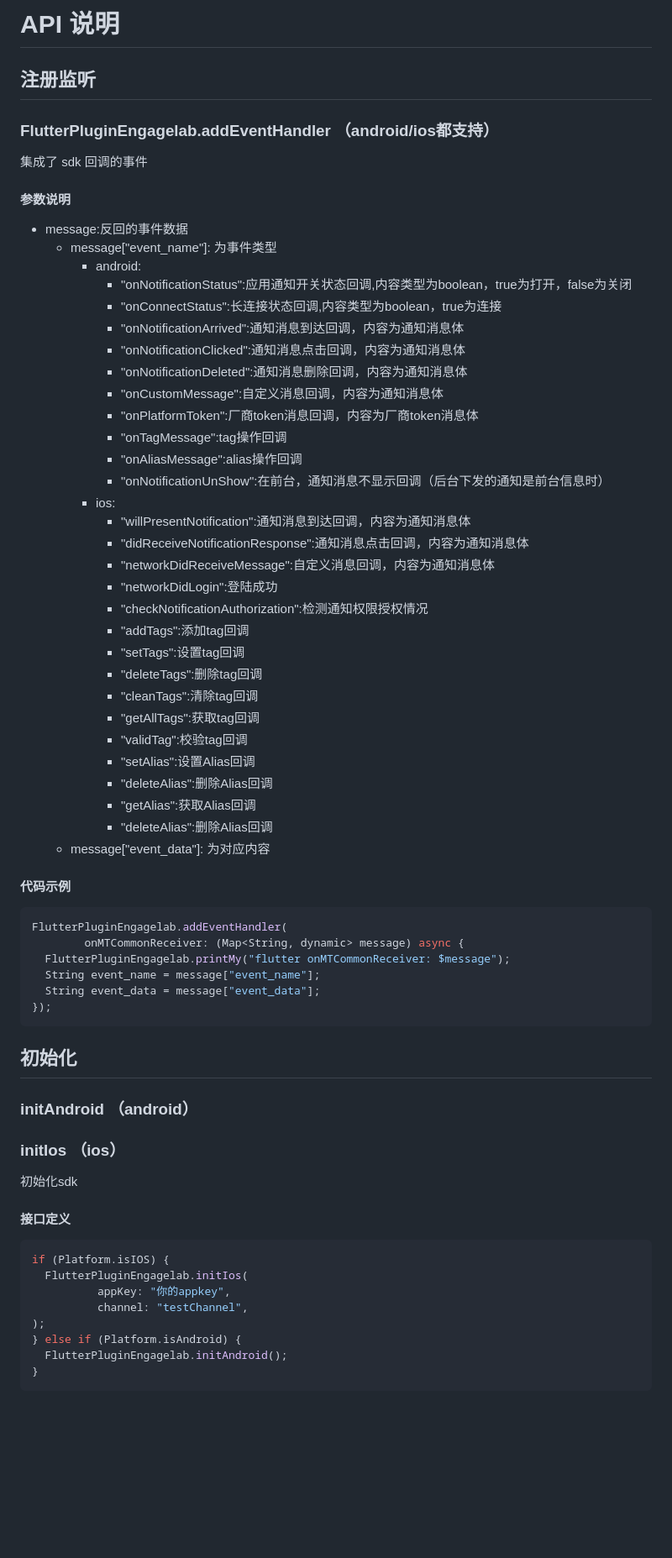
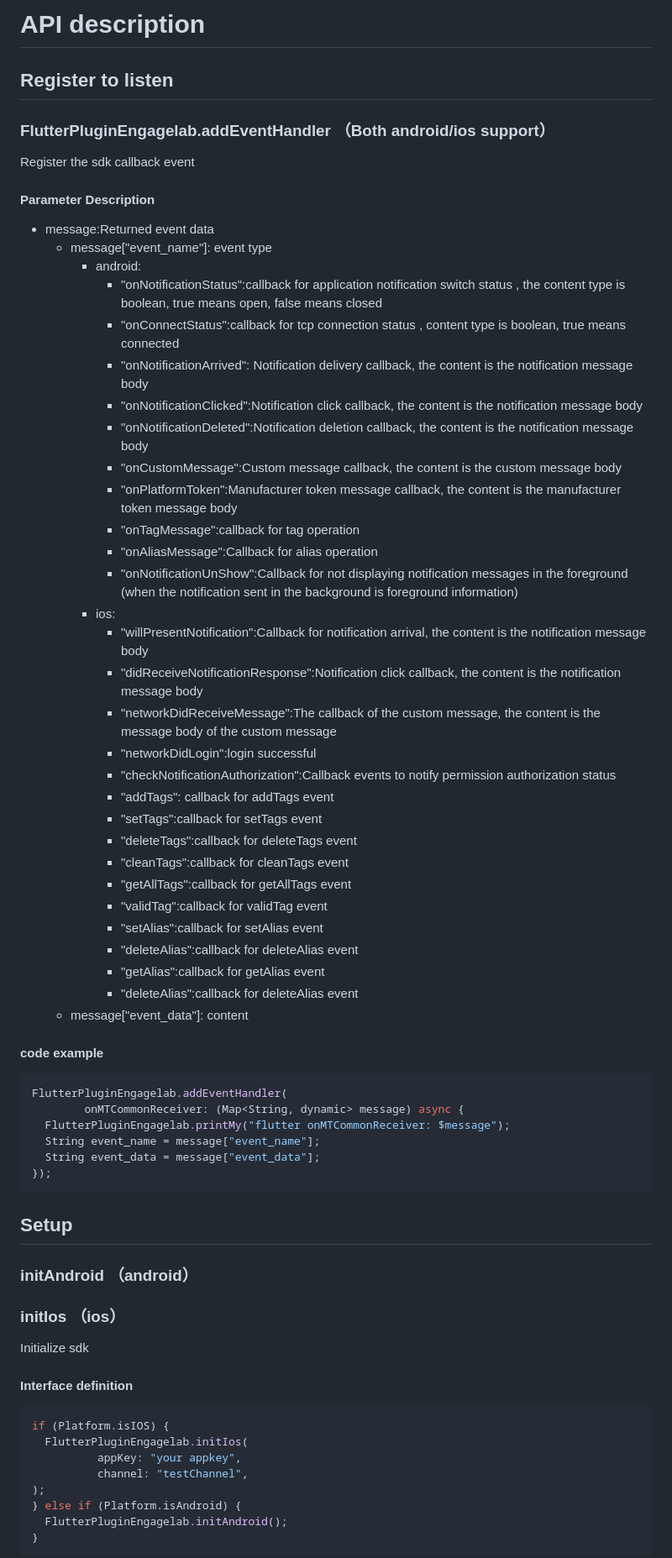
Before and after one commit to DevEngageLab/push-flutter-plugin, a Markdown page: documents/APIs.md, the part around one of its changes. Shown at 84% size. GitHub-like rendering; blank space fills up the shorter version.

````diff
--- a/documents/APIs.md
+++ b/documents/APIs.md
@@ -1,45 +1,45 @@
-# API 说明
+# API description
 
-## 注册监听
+## Register to listen
 
-### FlutterPluginEngagelab.addEventHandler （android/ios都支持）
+### FlutterPluginEngagelab.addEventHandler （Both android/ios support）
 
-集成了 sdk 回调的事件
+Register the sdk callback event
 
-#### 参数说明
-- message:反回的事件数据
-  - message["event_name"]: 为事件类型
+#### Parameter Description
+- message:Returned event data
+  - message["event_name"]: event type
     - android:
-      - "onNotificationStatus":应用通知开关状态回调,内容类型为boolean，true为打开，false为关闭
-      - "onConnectStatus":长连接状态回调,内容类型为boolean，true为连接
-      - "onNotificationArrived":通知消息到达回调，内容为通知消息体
-      - "onNotificationClicked":通知消息点击回调，内容为通知消息体
-      - "onNotificationDeleted":通知消息删除回调，内容为通知消息体
-      - "onCustomMessage":自定义消息回调，内容为通知消息体
-      - "onPlatformToken":厂商token消息回调，内容为厂商token消息体
-      - "onTagMessage":tag操作回调
-      - "onAliasMessage":alias操作回调
-      - "onNotificationUnShow":在前台，通知消息不显示回调（后台下发的通知是前台信息时）
+      - "onNotificationStatus":callback for application notification switch status , the content type is boolean, true means open, false means closed
+      - "onConnectStatus":callback for tcp connection status , content type is boolean, true means connected
+      - "onNotificationArrived": Notification delivery callback, the content is the notification message body
+      - "onNotificationClicked":Notification click callback, the content is the notification message body
+      - "onNotificationDeleted":Notification deletion callback, the content is the notification message body
+      - "onCustomMessage":Custom message callback, the content is the custom message body
+      - "onPlatformToken":Manufacturer token message callback, the content is the manufacturer token message body
+      - "onTagMessage":callback for tag operation
+      - "onAliasMessage":Callback for alias operation
+      - "onNotificationUnShow":Callback for not displaying notification messages in the foreground (when the notification sent in the background is foreground information)
     - ios:
-      - "willPresentNotification":通知消息到达回调，内容为通知消息体
-      - "didReceiveNotificationResponse":通知消息点击回调，内容为通知消息体
-      - "networkDidReceiveMessage":自定义消息回调，内容为通知消息体
-      - "networkDidLogin":登陆成功
-      - "checkNotificationAuthorization":检测通知权限授权情况
-      - "addTags":添加tag回调
-      - "setTags":设置tag回调
-      - "deleteTags":删除tag回调
-      - "cleanTags":清除tag回调
-      - "getAllTags":获取tag回调
-      - "validTag":校验tag回调
-      - "setAlias":设置Alias回调
-      - "deleteAlias":删除Alias回调
-      - "getAlias":获取Alias回调
-      - "deleteAlias":删除Alias回调
-  - message["event_data"]: 为对应内容
+      - "willPresentNotification":Callback for notification arrival, the content is the notification message body
+      - "didReceiveNotificationResponse":Notification click callback, the content is the notification message body
+      - "networkDidReceiveMessage":The callback of the custom message, the content is the message body of the custom message
+      - "networkDidLogin":login successful
+      - "checkNotificationAuthorization":Callback events to notify permission authorization status
+      - "addTags": callback for addTags event
+      - "setTags":callback for setTags event
+      - "deleteTags":callback for deleteTags event
+      - "cleanTags":callback for cleanTags event
+      - "getAllTags":callback for getAllTags event
+      - "validTag":callback for validTag event
+      - "setAlias":callback for setAlias event
+      - "deleteAlias":callback for deleteAlias event
+      - "getAlias":callback for getAlias event
+      - "deleteAlias":callback for deleteAlias event
+  - message["event_data"]: content
 
 
-#### 代码示例
+#### code example
 
 ```js
 FlutterPluginEngagelab.addEventHandler(
@@ -50,19 +50,20 @@ FlutterPluginEngagelab.addEventHandler(
 });
 ```
 
-## 初始化
+## Setup
 
 ### initAndroid （android）
 ### initIos （ios）
 
-初始化sdk
 
-#### 接口定义
+Initialize sdk
+
+#### Interface definition
 
 ```js
 if (Platform.isIOS) {
   FlutterPluginEngagelab.initIos(
-          appKey: "你的appkey",
+          appKey: "your appkey",
           channel: "testChannel",
 );
 } else if (Platform.isAndroid) {
````
Also changed, not shown: other parts of documents/APIs.md (+34 -34 lines), README.md (+25 -25 lines).
